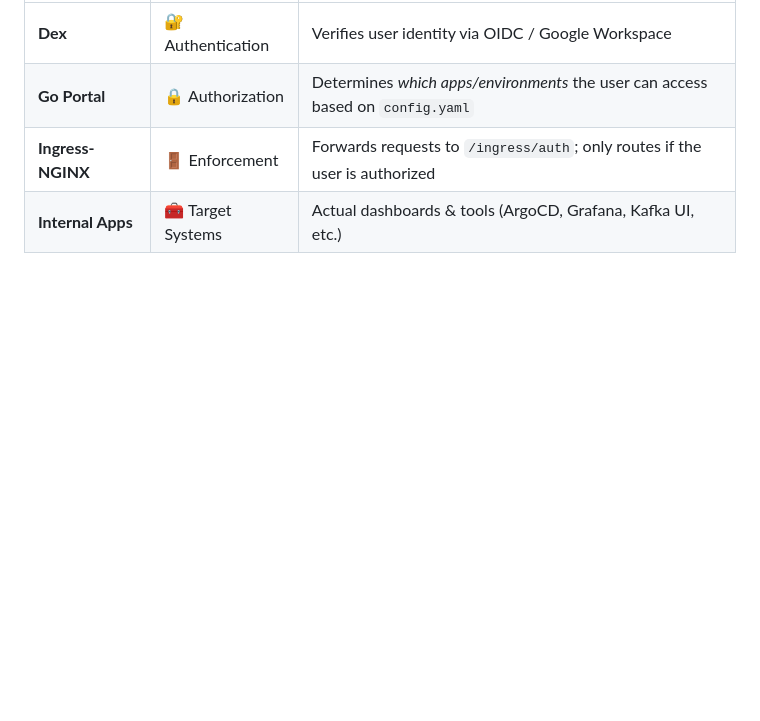
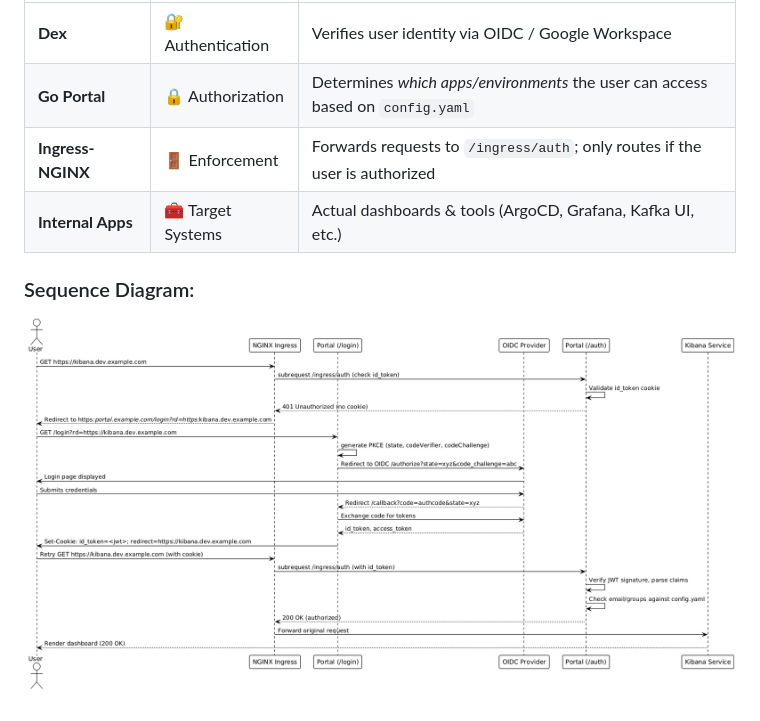
Before and after one commit to pavankumar-go/portal, a Markdown page: README.md, the part around the change. Rendered like a GitHub page; pictures changed too: plantuml.png (added); blank space fills up the shorter version.

Commit message:
add sequence diagram

```diff
--- a/README.md
+++ b/README.md
@@ -85,3 +85,6 @@ The Claims Headers returned after authorization allows you to pass specific user
 | **Go Portal**     | 🔒 Authorization          | Determines *which apps/environments* the user can access based on `config.yaml` |
 | **Ingress-NGINX** | 🚪 Enforcement            | Forwards requests to `/ingress/auth`; only routes if the user is authorized     |
 | **Internal Apps** | 🧰 Target Systems         | Actual dashboards & tools (ArgoCD, Grafana, Kafka UI, etc.)                     |
+
+### Sequence Diagram:
+![Sequence Diagram](plantuml.png)
```
